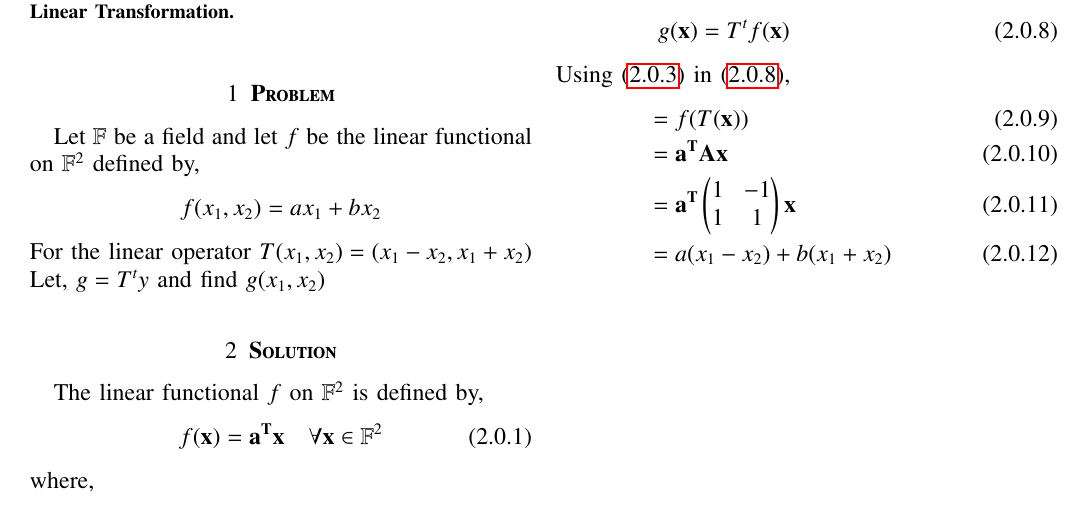
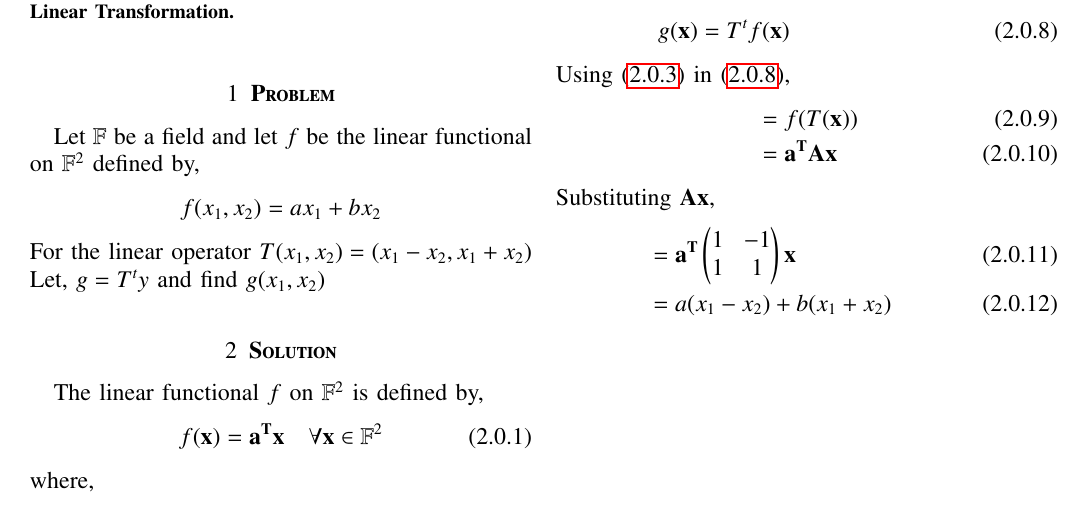
Before and after one commit to Adarsh1310/EE5609, a LaTeX problem sheet (Assignment_20/Assignment_20.tex): part of the page, cut so that both start at the same text. Compiled offline with pdfLaTeX.

Commit message:
Add files via upload

```diff
--- a/Assignment_20/Assignment_20.tex
+++ b/Assignment_20/Assignment_20.tex
@@ -166,7 +166,10 @@ g(\vec{x}) &= T^tf(\vec{x})&\label{ABC}
 Using \eqref{theorem} in \eqref{ABC},
 \begin{align}
 &= f(T(\vec{x}))\\
-&= \vec{a^T}\vec{A}\vec{x}\\
+&= \vec{a^T}\vec{A}\vec{x}
+\end{align}
+Substituting $\vec{Ax}$,
+\begin{align}
 &= \vec{a^T}\myvec{1&-1\\1&1}\vec{x}\\
 &= a(x_1-x_2)+b(x_1+x_2) \label{ans}
 \end{align}
```
Also changed, not shown: Assignment_20/Assignment_20.pdf.
